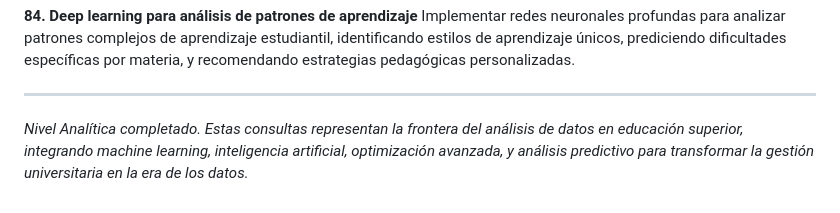
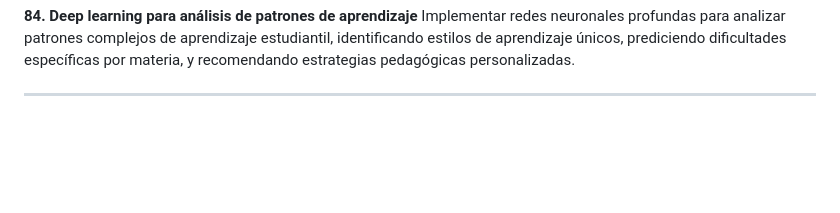
Before and after one commit to vicapedro/Proyectos-Base-de-datos, a Markdown page: Universidad_Homero_Gomez/Consultas.md, the part around the change. Rendered like a GitHub page; blank space fills up the shorter version.

```diff
--- a/Universidad_Homero_Gomez/Consultas.md
+++ b/Universidad_Homero_Gomez/Consultas.md
@@ -275,5 +275,3 @@ Aplicar modelos de análisis de supervivencia (Kaplan-Meier, Cox regression) par
 Implementar redes neuronales profundas para analizar patrones complejos de aprendizaje estudiantil, identificando estilos de aprendizaje únicos, prediciendo dificultades específicas por materia, y recomendando estrategias pedagógicas personalizadas.
 
 ---
-
-*Nivel Analítica completado. Estas consultas representan la frontera del análisis de datos en educación superior, integrando machine learning, inteligencia artificial, optimización avanzada, y análisis predictivo para transformar la gestión universitaria en la era de los datos.*
```
Also changed, not shown: Salud y Vida/Consultas.md (added, +281 -0 lines).
